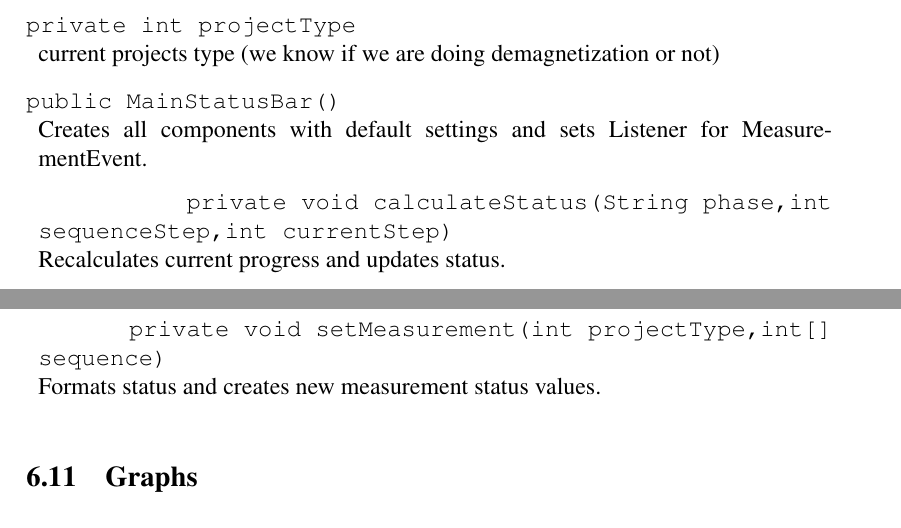
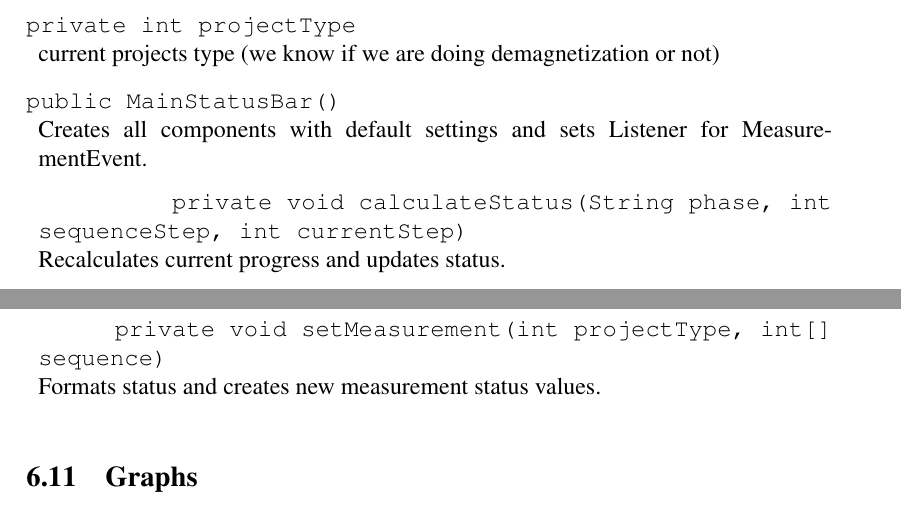
Before and after one commit to luontola/ikayaki, a LaTeX document (docs/latex/suunnittelu/dokumentti.tex, which reads docs/latex/suunnittelu/gui-statusbar.tex): two parts of pages 49 and 50 of 50, joined at a grey line, cut so that both start at the same text. Compiled offline with pdfLaTeX.

Commit message:
syntaksivirheitä korjattu

```diff
--- a/docs/latex/suunnittelu/gui-statusbar.tex
+++ b/docs/latex/suunnittelu/gui-statusbar.tex
@@ -35,15 +34,15 @@
 }
 \closeMethod
 
-\beginMethod{calculateStatus(int sequenceStep,int currentStep)}
-\methodDeclaration{private void calculateStatus(String phase,int sequenceStep,int currentStep)}
+\beginMethod{calculateStatus(int,int)}
+\methodDeclaration{private void calculateStatus(String phase, int sequenceStep, int currentStep)}
 \methodComment{
     Recalculates current progress and updates status.
 }
 \closeMethod
 
-\beginMethod{setMeasurement(int projectType,int[] sequence)}
-\methodDeclaration{private void setMeasurement(int projectType,int[] sequence)}
+\beginMethod{setMeasurement(int,int[])}
+\methodDeclaration{private void setMeasurement(int projectType, int[] sequence)}
 \methodComment{
     Formats status and creates new measurement status values.
 }
```
Also changed, not shown: docs/latex/suunnittelu/gui-statusbar.tex (1 more changed lines).
